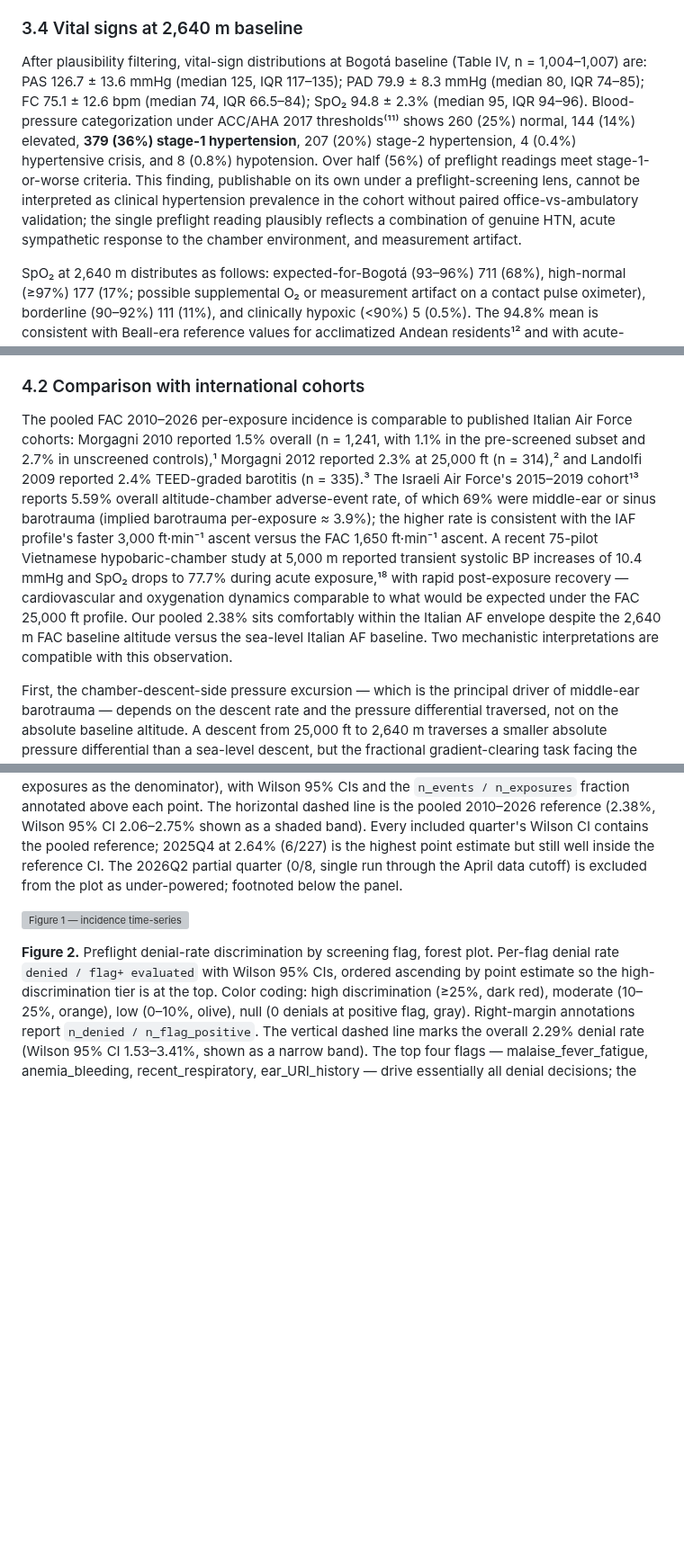
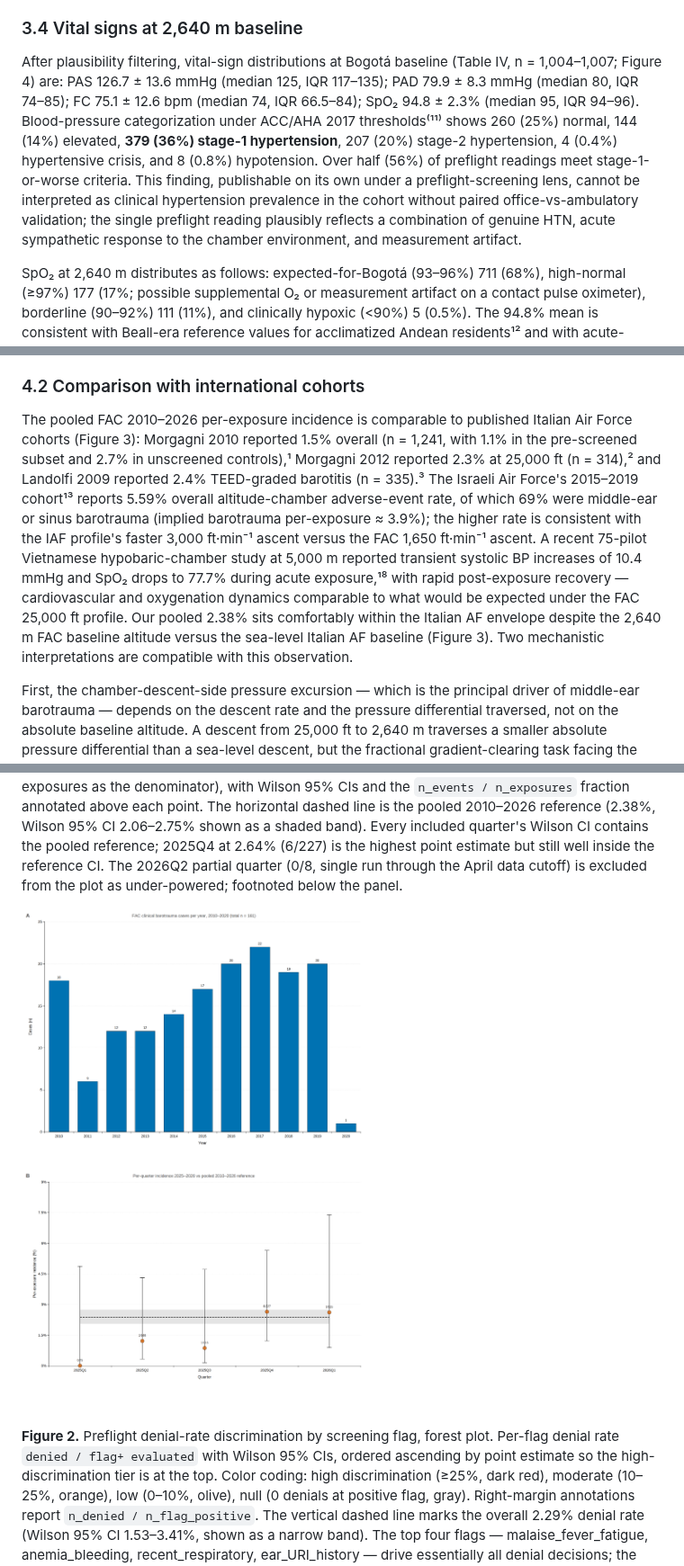
Before and after one commit to strikerdlm/barotrauma_model, a Markdown page: docs/manuscript_fac_cohort.md, 3 parts joined by grey strips. Shown at 90% size. Drawn GitHub-style; blank space fills up the shorter version; grey boxes are pictures that could not be loaded.

```diff
--- a/docs/manuscript_fac_cohort.md
+++ b/docs/manuscript_fac_cohort.md
@@ -105,7 +105,7 @@ URI composite preflight prevalence (pooling ear_URI_history ∪ recent_respirato
 
 ### 3.4 Vital signs at 2,640 m baseline
 
-After plausibility filtering, vital-sign distributions at Bogotá baseline (Table IV, n = 1,004–1,007) are: PAS 126.7 ± 13.6 mmHg (median 125, IQR 117–135); PAD 79.9 ± 8.3 mmHg (median 80, IQR 74–85); FC 75.1 ± 12.6 bpm (median 74, IQR 66.5–84); SpO₂ 94.8 ± 2.3% (median 95, IQR 94–96). Blood-pressure categorization under ACC/AHA 2017 thresholds⁽¹¹⁾ shows 260 (25%) normal, 144 (14%) elevated, **379 (36%) stage-1 hypertension**, 207 (20%) stage-2 hypertension, 4 (0.4%) hypertensive crisis, and 8 (0.8%) hypotension. Over half (56%) of preflight readings meet stage-1-or-worse criteria. This finding, publishable on its own under a preflight-screening lens, cannot be interpreted as clinical hypertension prevalence in the cohort without paired office-vs-ambulatory validation; the single preflight reading plausibly reflects a combination of genuine HTN, acute sympathetic response to the chamber environment, and measurement artifact.
+After plausibility filtering, vital-sign distributions at Bogotá baseline (Table IV, n = 1,004–1,007; Figure 4) are: PAS 126.7 ± 13.6 mmHg (median 125, IQR 117–135); PAD 79.9 ± 8.3 mmHg (median 80, IQR 74–85); FC 75.1 ± 12.6 bpm (median 74, IQR 66.5–84); SpO₂ 94.8 ± 2.3% (median 95, IQR 94–96). Blood-pressure categorization under ACC/AHA 2017 thresholds⁽¹¹⁾ shows 260 (25%) normal, 144 (14%) elevated, **379 (36%) stage-1 hypertension**, 207 (20%) stage-2 hypertension, 4 (0.4%) hypertensive crisis, and 8 (0.8%) hypotension. Over half (56%) of preflight readings meet stage-1-or-worse criteria. This finding, publishable on its own under a preflight-screening lens, cannot be interpreted as clinical hypertension prevalence in the cohort without paired office-vs-ambulatory validation; the single preflight reading plausibly reflects a combination of genuine HTN, acute sympathetic response to the chamber environment, and measurement artifact.
 
 SpO₂ at 2,640 m distributes as follows: expected-for-Bogotá (93–96%) 711 (68%), high-normal (≥97%) 177 (17%; possible supplemental O₂ or measurement artifact on a contact pulse oximeter), borderline (90–92%) 111 (11%), and clinically hypoxic (<90%) 5 (0.5%). The 94.8% mean is consistent with Beall-era reference values for acclimatized Andean residents¹² and with acute-exposure SpO₂ responses in Chilean military aircrew hypoxia-awareness training at comparable altitudes.¹⁶ A recent Bogotá-based comparison of the National Early Warning Score's oxygen-saturation coefficient against an altitude-adjusted variant in the 2,640 m emergency-department population further supports the appropriateness of Bogotá-specific SpO₂ reference ranges for clinical and operational scoring.¹⁷
 
@@ -131,7 +131,7 @@ Clinical ear barotrauma incidence in the FAC DIMAE chamber is **2.38% per-exposu
 
 ### 4.2 Comparison with international cohorts
 
-The pooled FAC 2010–2026 per-exposure incidence is comparable to published Italian Air Force cohorts: Morgagni 2010 reported 1.5% overall (n = 1,241, with 1.1% in the pre-screened subset and 2.7% in unscreened controls),¹ Morgagni 2012 reported 2.3% at 25,000 ft (n = 314),² and Landolfi 2009 reported 2.4% TEED-graded barotitis (n = 335).³ The Israeli Air Force's 2015–2019 cohort¹³ reports 5.59% overall altitude-chamber adverse-event rate, of which 69% were middle-ear or sinus barotrauma (implied barotrauma per-exposure ≈ 3.9%); the higher rate is consistent with the IAF profile's faster 3,000 ft·min⁻¹ ascent versus the FAC 1,650 ft·min⁻¹ ascent. A recent 75-pilot Vietnamese hypobaric-chamber study at 5,000 m reported transient systolic BP increases of 10.4 mmHg and SpO₂ drops to 77.7% during acute exposure,¹⁸ with rapid post-exposure recovery — cardiovascular and oxygenation dynamics comparable to what would be expected under the FAC 25,000 ft profile. Our pooled 2.38% sits comfortably within the Italian AF envelope despite the 2,640 m FAC baseline altitude versus the sea-level Italian AF baseline. Two mechanistic interpretations are compatible with this observation.
+The pooled FAC 2010–2026 per-exposure incidence is comparable to published Italian Air Force cohorts (Figure 3): Morgagni 2010 reported 1.5% overall (n = 1,241, with 1.1% in the pre-screened subset and 2.7% in unscreened controls),¹ Morgagni 2012 reported 2.3% at 25,000 ft (n = 314),² and Landolfi 2009 reported 2.4% TEED-graded barotitis (n = 335).³ The Israeli Air Force's 2015–2019 cohort¹³ reports 5.59% overall altitude-chamber adverse-event rate, of which 69% were middle-ear or sinus barotrauma (implied barotrauma per-exposure ≈ 3.9%); the higher rate is consistent with the IAF profile's faster 3,000 ft·min⁻¹ ascent versus the FAC 1,650 ft·min⁻¹ ascent. A recent 75-pilot Vietnamese hypobaric-chamber study at 5,000 m reported transient systolic BP increases of 10.4 mmHg and SpO₂ drops to 77.7% during acute exposure,¹⁸ with rapid post-exposure recovery — cardiovascular and oxygenation dynamics comparable to what would be expected under the FAC 25,000 ft profile. Our pooled 2.38% sits comfortably within the Italian AF envelope despite the 2,640 m FAC baseline altitude versus the sea-level Italian AF baseline (Figure 3). Two mechanistic interpretations are compatible with this observation.
 
 First, the chamber-descent-side pressure excursion — which is the principal driver of middle-ear barotrauma — depends on the descent rate and the pressure differential traversed, not on the absolute baseline altitude. A descent from 25,000 ft to 2,640 m traverses a smaller absolute pressure differential than a sea-level descent, but the fractional gradient-clearing task facing the Eustachian tube is similar. The residual chamber-stress dose appears to dominate baseline-altitude effects.
 
@@ -319,7 +319,7 @@ De-identified aggregate cohort statistics required to reproduce the analysis (Ta
 *Panel A:* per-year case counts of FAC-only clinical barotrauma in the 2010–2020 structured registry (n = 161 over 6,565 exposures). Per-year denominators are not available from the source operational records, so the panel reports numerators only; per-year incidence rates are not computed. The 2020 drop (n = 1) reflects partial-year chamber closure during the COVID-19 pandemic.
 *Panel B:* per-quarter per-exposure barotrauma rates from the 2025–2026 medical-director log (director-reported student-exposures as the denominator), with Wilson 95% CIs and the `n_events / n_exposures` fraction annotated above each point. The horizontal dashed line is the pooled 2010–2026 reference (2.38%, Wilson 95% CI 2.06–2.75% shown as a shaded band). Every included quarter's Wilson CI contains the pooled reference; 2025Q4 at 2.64% (6/227) is the highest point estimate but still well inside the reference CI. The 2026Q2 partial quarter (0/8, single run through the April data cutoff) is excluded from the plot as under-powered; footnoted below the panel.
 
-![Figure 1 — incidence time-series](figures/fac_cohort/figure1_incidence_timeseries.png)
+![Figure 1 — incidence time-series](figures/paper_b/fig_01_incidence_timeseries.png)
 
 **Figure 2.** Preflight denial-rate discrimination by screening flag, forest plot. Per-flag denial rate `denied / flag+ evaluated` with Wilson 95% CIs, ordered ascending by point estimate so the high-discrimination tier is at the top. Color coding: high discrimination (≥25%, dark red), moderate (10–25%, orange), low (0–10%, olive), null (0 denials at positive flag, gray). Right-margin annotations report `n_denied / n_flag_positive`. The vertical dashed line marks the overall 2.29% denial rate (Wilson 95% CI 1.53–3.41%, shown as a narrow band). The top four flags — malaise_fever_fatigue, anemia_bleeding, recent_respiratory, ear_URI_history — drive essentially all denial decisions; the bottom four — diving_altitude_48h, GI_symptoms, claustrophobia, seizures_epilepsy — record zero denials at positive flag and serve surveillance rather than gating.
 
```
Also changed, not shown: other parts of docs/manuscript_fac_cohort.md (+11 -1 lines), docs/cover_letter_fac_cohort.md (+1 -1 lines).
